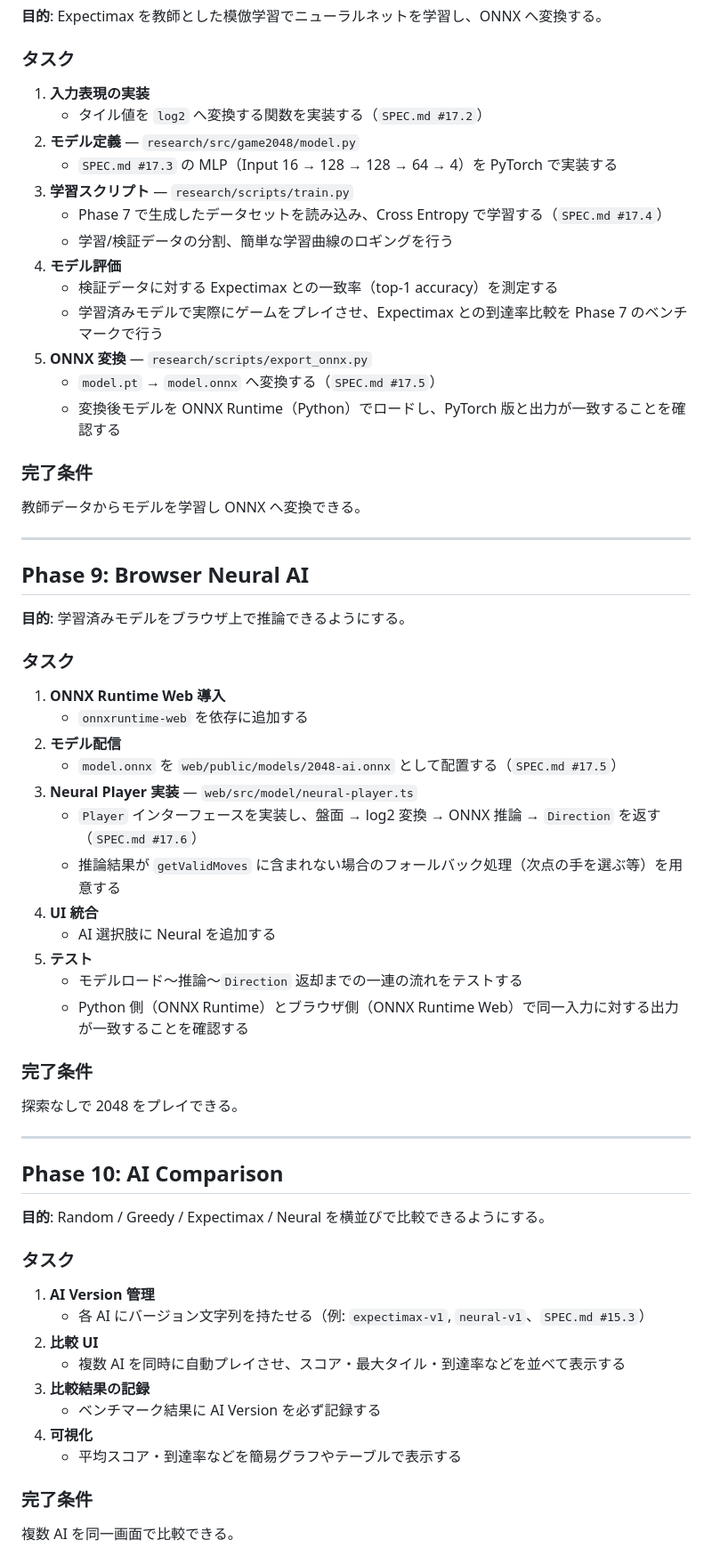
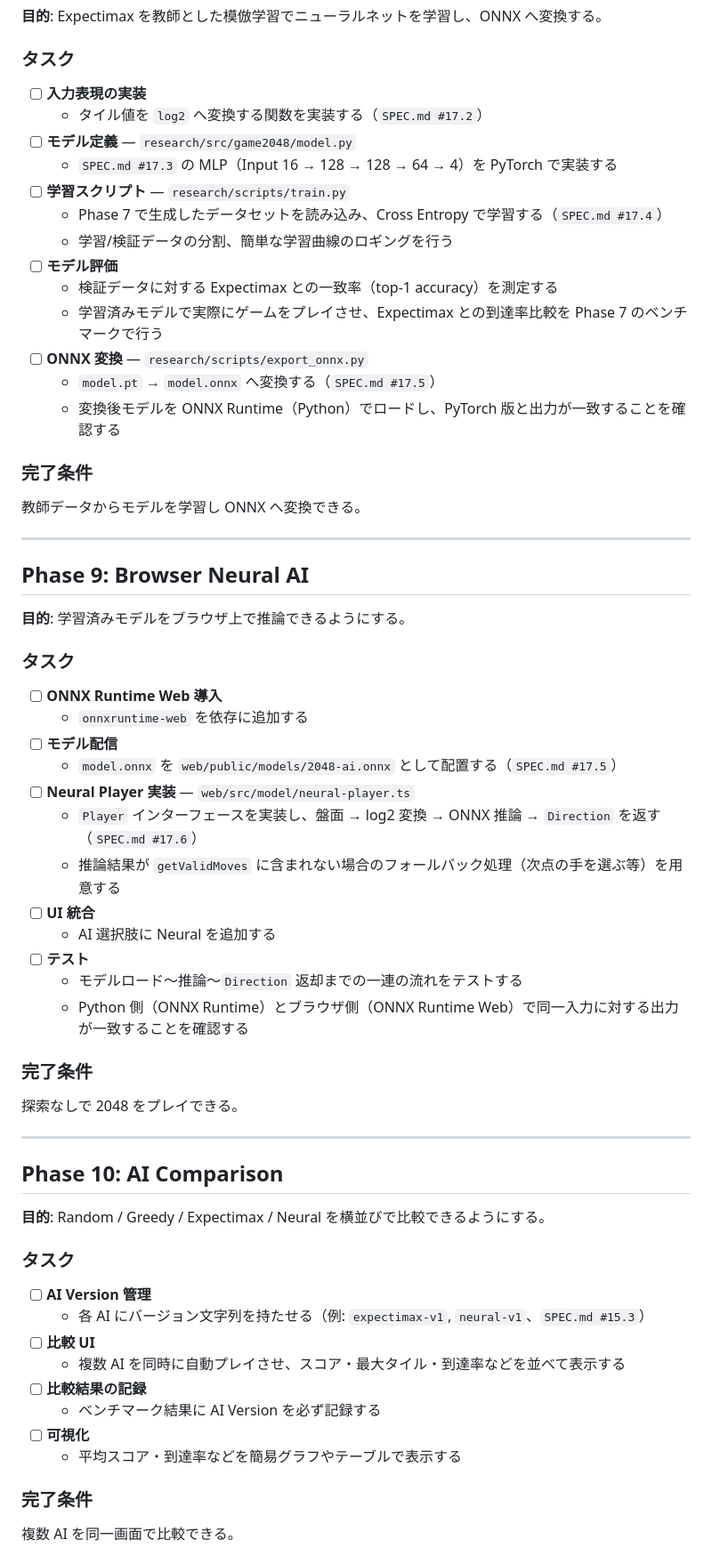
Before and after one commit to onishi/2048, a Markdown page: PLAN.md, the part around one of its changes. Shown at 89% size. GitHub-like rendering.

```diff
--- a/PLAN.md
+++ b/PLAN.md
@@ -240,19 +242,19 @@ AI がなぜその手を選んだかある程度見える。
 
 ### タスク
 
-1. **入力表現の実装**
-   - タイル値を `log2` へ変換する関数を実装する（`SPEC.md #17.2`）
-2. **モデル定義** — `research/src/game2048/model.py`
-   - `SPEC.md #17.3` の MLP（Input 16 → 128 → 128 → 64 → 4）を PyTorch で実装する
-3. **学習スクリプト** — `research/scripts/train.py`
-   - Phase 7 で生成したデータセットを読み込み、Cross Entropy で学習する（`SPEC.md #17.4`）
-   - 学習/検証データの分割、簡単な学習曲線のロギングを行う
-4. **モデル評価**
-   - 検証データに対する Expectimax との一致率（top-1 accuracy）を測定する
-   - 学習済みモデルで実際にゲームをプレイさせ、Expectimax との到達率比較を Phase 7 のベンチマークで行う
-5. **ONNX 変換** — `research/scripts/export_onnx.py`
-   - `model.pt` → `model.onnx` へ変換する（`SPEC.md #17.5`）
-   - 変換後モデルを ONNX Runtime（Python）でロードし、PyTorch 版と出力が一致することを確認する
+- [ ] **入力表現の実装**
+  - タイル値を `log2` へ変換する関数を実装する（`SPEC.md #17.2`）
+- [ ] **モデル定義** — `research/src/game2048/model.py`
+  - `SPEC.md #17.3` の MLP（Input 16 → 128 → 128 → 64 → 4）を PyTorch で実装する
+- [ ] **学習スクリプト** — `research/scripts/train.py`
+  - Phase 7 で生成したデータセットを読み込み、Cross Entropy で学習する（`SPEC.md #17.4`）
+  - 学習/検証データの分割、簡単な学習曲線のロギングを行う
+- [ ] **モデル評価**
+  - 検証データに対する Expectimax との一致率（top-1 accuracy）を測定する
+  - 学習済みモデルで実際にゲームをプレイさせ、Expectimax との到達率比較を Phase 7 のベンチマークで行う
+- [ ] **ONNX 変換** — `research/scripts/export_onnx.py`
+  - `model.pt` → `model.onnx` へ変換する（`SPEC.md #17.5`）
+  - 変換後モデルを ONNX Runtime（Python）でロードし、PyTorch 版と出力が一致することを確認する
 
 ### 完了条件
 教師データからモデルを学習し ONNX へ変換できる。
@@ -265,18 +267,18 @@ AI がなぜその手を選んだかある程度見える。
 
 ### タスク
 
-1. **ONNX Runtime Web 導入**
-   - `onnxruntime-web` を依存に追加する
-2. **モデル配信**
-   - `model.onnx` を `web/public/models/2048-ai.onnx` として配置する（`SPEC.md #17.5`）
-3. **Neural Player 実装** — `web/src/model/neural-player.ts`
-   - `Player` インターフェースを実装し、盤面 → log2 変換 → ONNX 推論 → `Direction` を返す（`SPEC.md #17.6`）
-   - 推論結果が `getValidMoves` に含まれない場合のフォールバック処理（次点の手を選ぶ等）を用意する
-4. **UI 統合**
-   - AI 選択肢に Neural を追加する
-5. **テスト**
-   - モデルロード〜推論〜`Direction` 返却までの一連の流れをテストする
-   - Python 側（ONNX Runtime）とブラウザ側（ONNX Runtime Web）で同一入力に対する出力が一致することを確認する
+- [ ] **ONNX Runtime Web 導入**
+  - `onnxruntime-web` を依存に追加する
+- [ ] **モデル配信**
+  - `model.onnx` を `web/public/models/2048-ai.onnx` として配置する（`SPEC.md #17.5`）
+- [ ] **Neural Player 実装** — `web/src/model/neural-player.ts`
+  - `Player` インターフェースを実装し、盤面 → log2 変換 → ONNX 推論 → `Direction` を返す（`SPEC.md #17.6`）
+  - 推論結果が `getValidMoves` に含まれない場合のフォールバック処理（次点の手を選ぶ等）を用意する
+- [ ] **UI 統合**
+  - AI 選択肢に Neural を追加する
+- [ ] **テスト**
+  - モデルロード〜推論〜`Direction` 返却までの一連の流れをテストする
+  - Python 側（ONNX Runtime）とブラウザ側（ONNX Runtime Web）で同一入力に対する出力が一致することを確認する
 
 ### 完了条件
 探索なしで 2048 をプレイできる。
@@ -289,14 +291,14 @@ AI がなぜその手を選んだかある程度見える。
 
 ### タスク
 
-1. **AI Version 管理**
-   - 各 AI にバージョン文字列を持たせる（例: `expectimax-v1`, `neural-v1`、`SPEC.md #15.3`）
-2. **比較 UI**
-   - 複数 AI を同時に自動プレイさせ、スコア・最大タイル・到達率などを並べて表示する
-3. **比較結果の記録**
-   - ベンチマーク結果に AI Version を必ず記録する
-4. **可視化**
-   - 平均スコア・到達率などを簡易グラフやテーブルで表示する
+- [ ] **AI Version 管理**
+  - 各 AI にバージョン文字列を持たせる（例: `expectimax-v1`, `neural-v1`、`SPEC.md #15.3`）
+- [ ] **比較 UI**
+  - 複数 AI を同時に自動プレイさせ、スコア・最大タイル・到達率などを並べて表示する
+- [ ] **比較結果の記録**
+  - ベンチマーク結果に AI Version を必ず記録する
+- [ ] **可視化**
+  - 平均スコア・到達率などを簡易グラフやテーブルで表示する
 
 ### 完了条件
 複数 AI を同一画面で比較できる。
```
Also changed, not shown: other parts of PLAN.md (+127 -125 lines), AGENTS.md (added, +1 -0 lines), CLAUDE.md (added, +9 -0 lines).
